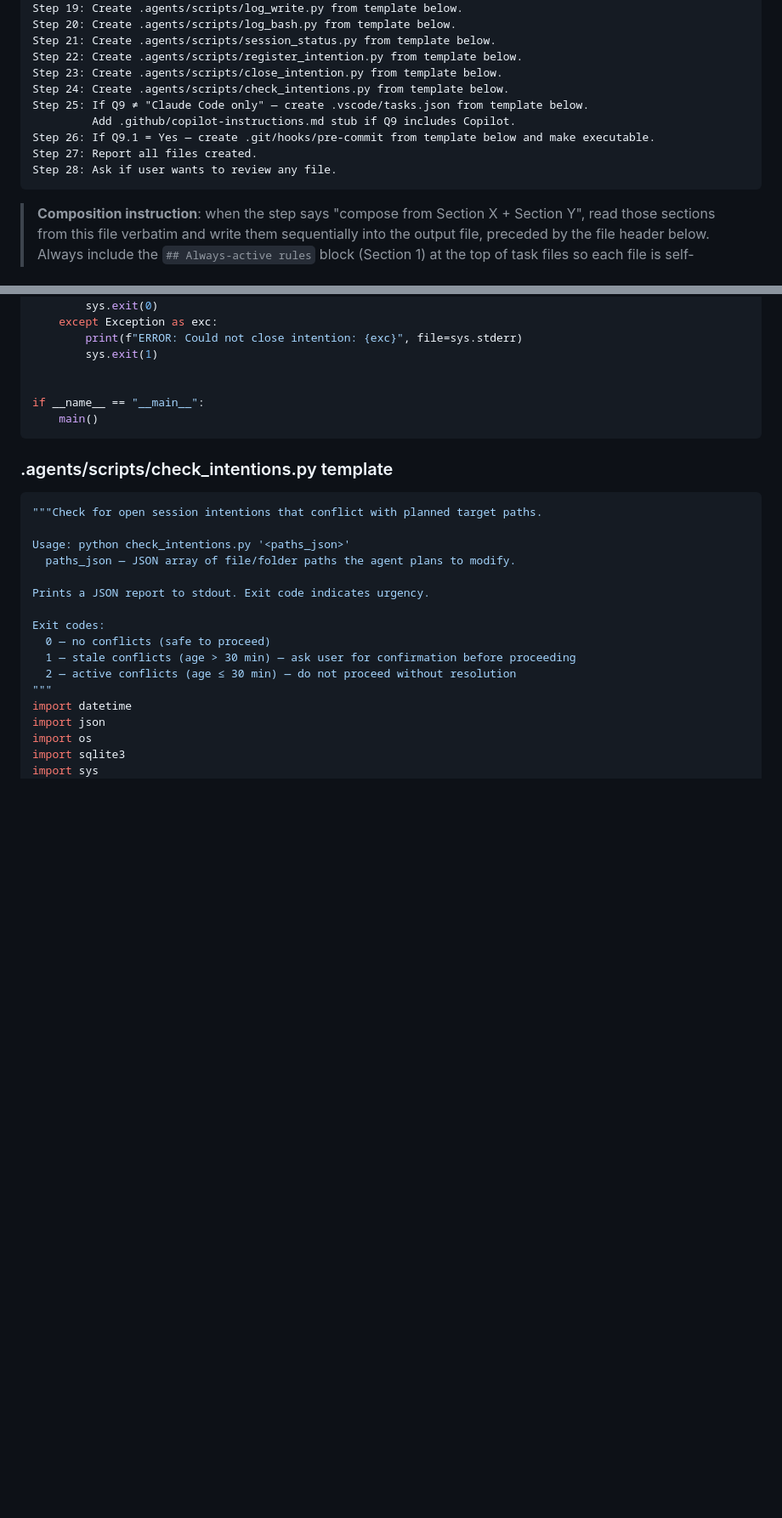
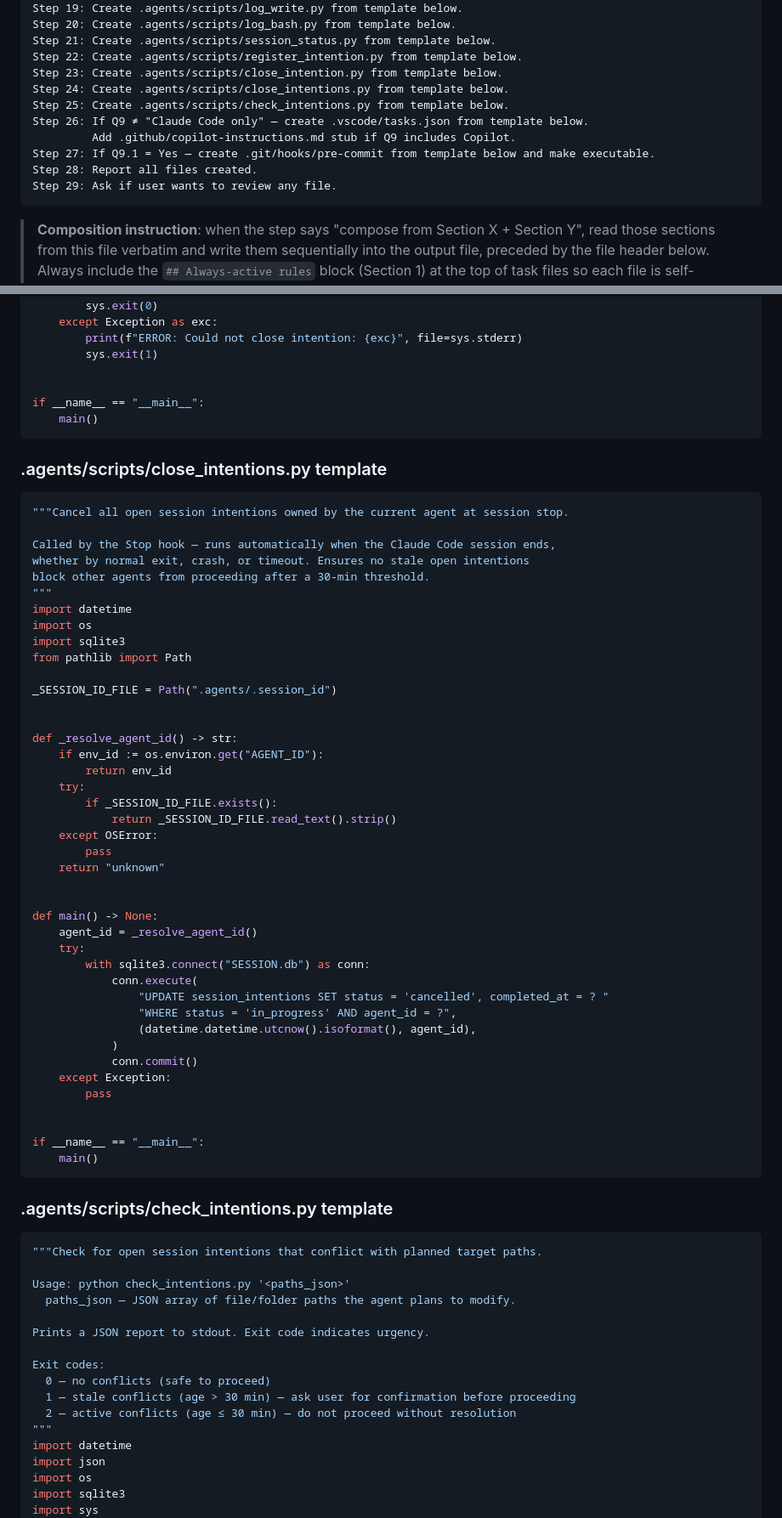
Before and after one commit to LeoBR84p/agent_framework, a Markdown page: AGENT_FRAMEWORK.md, 2 parts joined by grey strips. Shown at 85% size. Rendered like a GitHub page; blank space fills up the shorter version.

Commit message:
feat(v1.5.0): close open intentions on session stop
Adds close_intentions.py called by the Stop hook alongside release_locks.py.
On session end (normal exit, crash, or timeout), all in-progress intentions
owned by this agent are marked cancelled with a completed_at timestamp.
This prevents stale open intentions from blocking other agents past the 30-min
threshold indefinitely.

- New script: .agents/scripts/close_intentions.py
- settings.json Stop hook gains a second command entry
- Section 8 and Section 13 hook tables updated
- Installer Step 24 added; subsequent steps renumbered

https://claude.ai/code/session_01WmCfiTyDwyn95ZLsckzkju

````diff
--- a/AGENT_FRAMEWORK.md
+++ b/AGENT_FRAMEWORK.md
@@ -779,12 +780,13 @@ Step 20: Create .agents/scripts/log_bash.py from template below.
 Step 21: Create .agents/scripts/session_status.py from template below.
 Step 22: Create .agents/scripts/register_intention.py from template below.
 Step 23: Create .agents/scripts/close_intention.py from template below.
-Step 24: Create .agents/scripts/check_intentions.py from template below.
-Step 25: If Q9 ≠ "Claude Code only" — create .vscode/tasks.json from template below.
+Step 24: Create .agents/scripts/close_intentions.py from template below.
+Step 25: Create .agents/scripts/check_intentions.py from template below.
+Step 26: If Q9 ≠ "Claude Code only" — create .vscode/tasks.json from template below.
          Add .github/copilot-instructions.md stub if Q9 includes Copilot.
-Step 26: If Q9.1 = Yes — create .git/hooks/pre-commit from template below and make executable.
-Step 27: Report all files created.
-Step 28: Ask if user wants to review any file.
+Step 27: If Q9.1 = Yes — create .git/hooks/pre-commit from template below and make executable.
+Step 28: Report all files created.
+Step 29: Ask if user wants to review any file.
 ```
 
 > **Composition instruction**: when the step says "compose from Section X + Section Y", read those sections
@@ -1606,6 +1612,52 @@ if __name__ == "__main__":
     main()
 ```
 
+### .agents/scripts/close_intentions.py template
+
+```python
+"""Cancel all open session intentions owned by the current agent at session stop.
+
+Called by the Stop hook — runs automatically when the Claude Code session ends,
+whether by normal exit, crash, or timeout. Ensures no stale open intentions
+block other agents from proceeding after a 30-min threshold.
+"""
+import datetime
+import os
+import sqlite3
+from pathlib import Path
+
+_SESSION_ID_FILE = Path(".agents/.session_id")
+
+
+def _resolve_agent_id() -> str:
+    if env_id := os.environ.get("AGENT_ID"):
+        return env_id
+    try:
+        if _SESSION_ID_FILE.exists():
+            return _SESSION_ID_FILE.read_text().strip()
+    except OSError:
+        pass
+    return "unknown"
+
+
+def main() -> None:
+    agent_id = _resolve_agent_id()
+    try:
+        with sqlite3.connect("SESSION.db") as conn:
+            conn.execute(
+                "UPDATE session_intentions SET status = 'cancelled', completed_at = ? "
+                "WHERE status = 'in_progress' AND agent_id = ?",
+                (datetime.datetime.utcnow().isoformat(), agent_id),
+            )
+            conn.commit()
+    except Exception:
+        pass
+
+
+if __name__ == "__main__":
+    main()
+```
+
 ### .agents/scripts/check_intentions.py template
 
 ```python
````
Also changed, not shown: other parts of AGENT_FRAMEWORK.md (+9 -3 lines).
